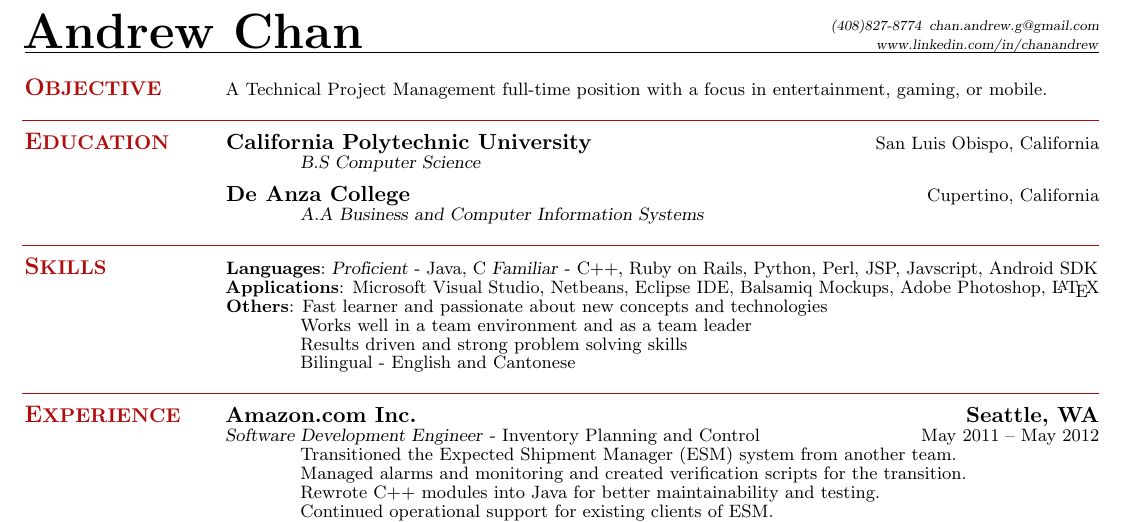
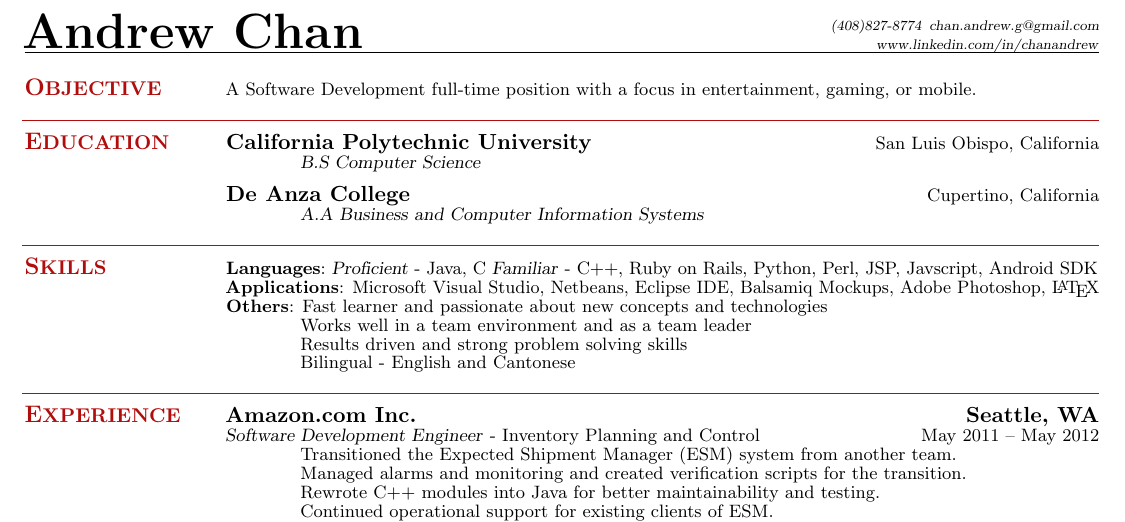
Before and after one commit to suspi/Resume, a LaTeX CV (ChanAndrewResume - 2012-06-22.tex): part of the page, cut so that both start at the same text. Compiled offline with pdfLaTeX.

Commit message:
Updated ChanAndrewResume - 2012-06-22.tex

```diff
--- a/ChanAndrewResume - 2012-06-22.tex
+++ b/ChanAndrewResume - 2012-06-22.tex
@@ -28,8 +28,8 @@
     % OBJECTIVE
     \section{\mysidestyle \textbf{\large{O}\small{BJECTIVE}}}
 
-    A Technical Project Management full-time position with a focus in entertainment, gaming, or mobile.
-   % A Software Development full-time position with a focus in entertainment, gaming, or mobile.
+    %A Technical Project Management full-time position with a focus in entertainment, gaming, or mobile.
+    A Software Development full-time position with a focus in entertainment, gaming, or mobile.
 
 \sectionline
 
```
